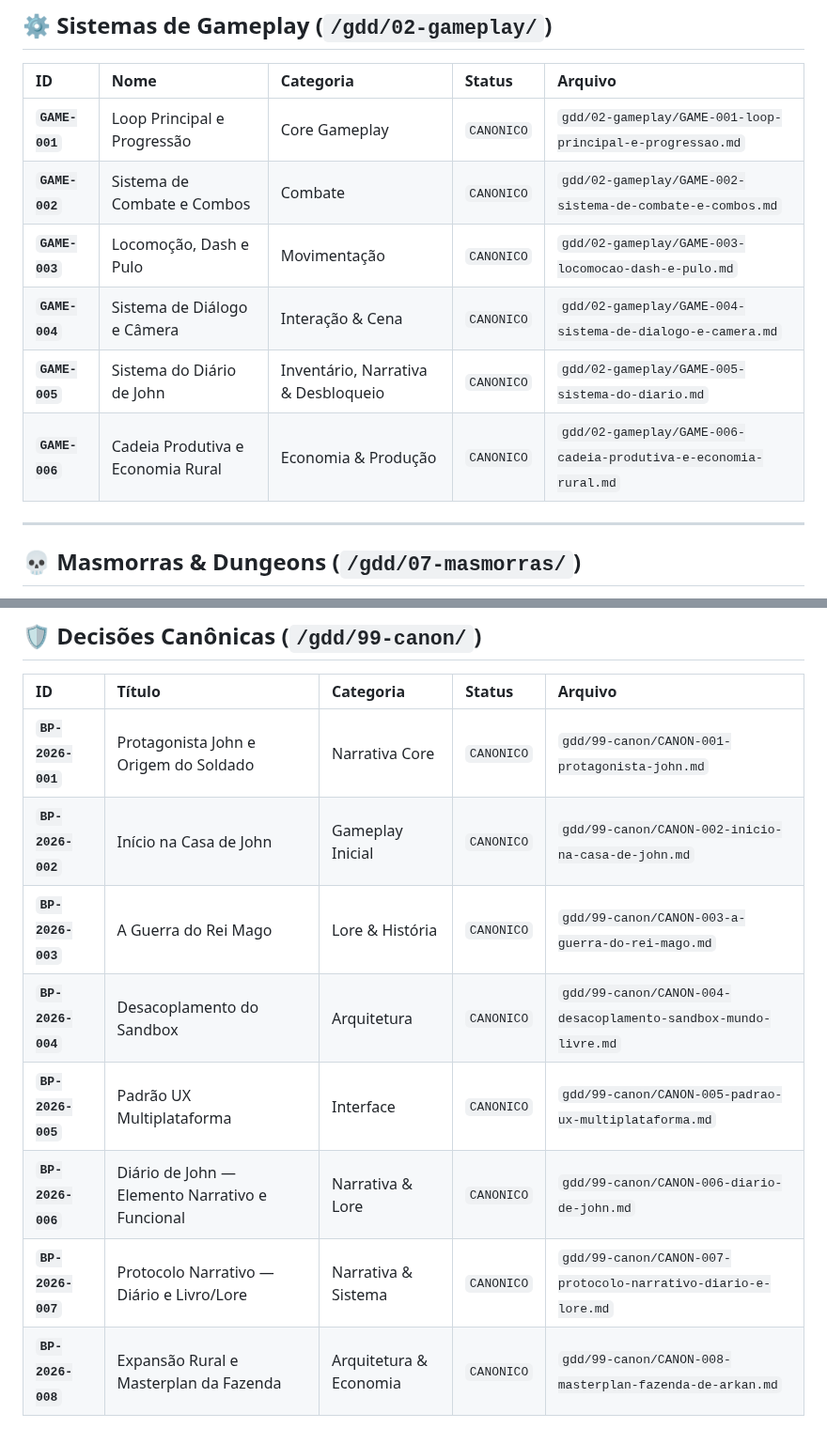
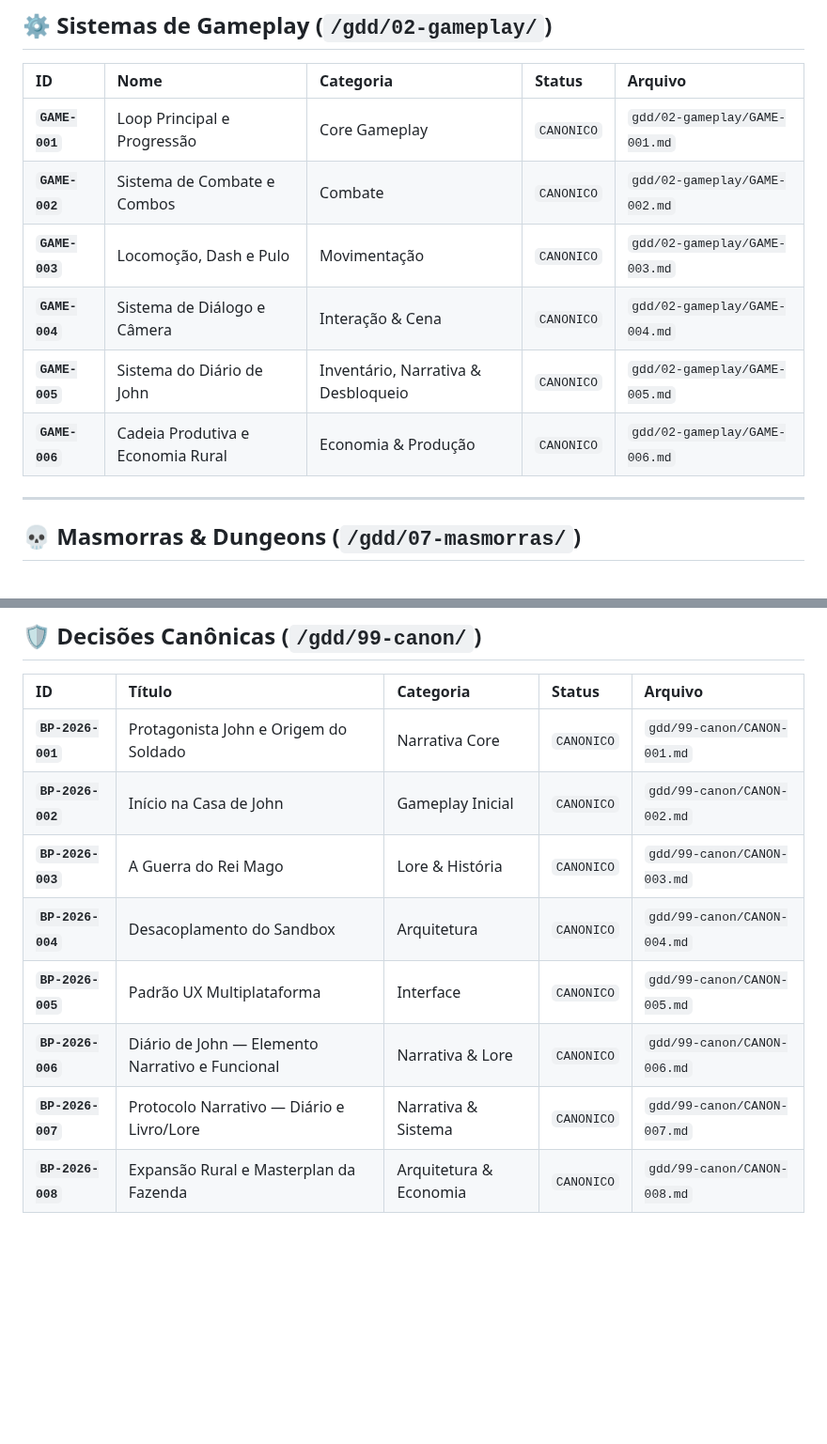
Before and after one commit to creativethb/Batalhas-Poderosas, a Markdown page: INDICE.md, 2 parts joined by grey strips. Shown at 94% size. Drawn GitHub-style; blank space fills up the shorter version.

Commit message:
docs(gdd): corrigir caminhos do indice oficial

```diff
--- a/INDICE.md
+++ b/INDICE.md
@@ -109,12 +109,12 @@
 
 | ID | Nome | Categoria | Status | Arquivo |
 | :--- | :--- | :--- | :--- | :--- |
-| **`GAME-001`** | Loop Principal e Progressão | Core Gameplay | `CANONICO` | `gdd/02-gameplay/GAME-001-loop-principal-e-progressao.md` |
-| **`GAME-002`** | Sistema de Combate e Combos | Combate | `CANONICO` | `gdd/02-gameplay/GAME-002-sistema-de-combate-e-combos.md` |
-| **`GAME-003`** | Locomoção, Dash e Pulo | Movimentação | `CANONICO` | `gdd/02-gameplay/GAME-003-locomocao-dash-e-pulo.md` |
-| **`GAME-004`** | Sistema de Diálogo e Câmera | Interação & Cena | `CANONICO` | `gdd/02-gameplay/GAME-004-sistema-de-dialogo-e-camera.md` |
-| **`GAME-005`** | Sistema do Diário de John | Inventário, Narrativa & Desbloqueio | `CANONICO` | `gdd/02-gameplay/GAME-005-sistema-do-diario.md` |
-| **`GAME-006`** | Cadeia Produtiva e Economia Rural | Economia & Produção | `CANONICO` | `gdd/02-gameplay/GAME-006-cadeia-produtiva-e-economia-rural.md` |
+| **`GAME-001`** | Loop Principal e Progressão | Core Gameplay | `CANONICO` | `gdd/02-gameplay/GAME-001.md` |
+| **`GAME-002`** | Sistema de Combate e Combos | Combate | `CANONICO` | `gdd/02-gameplay/GAME-002.md` |
+| **`GAME-003`** | Locomoção, Dash e Pulo | Movimentação | `CANONICO` | `gdd/02-gameplay/GAME-003.md` |
+| **`GAME-004`** | Sistema de Diálogo e Câmera | Interação & Cena | `CANONICO` | `gdd/02-gameplay/GAME-004.md` |
+| **`GAME-005`** | Sistema do Diário de John | Inventário, Narrativa & Desbloqueio | `CANONICO` | `gdd/02-gameplay/GAME-005.md` |
+| **`GAME-006`** | Cadeia Produtiva e Economia Rural | Economia & Produção | `CANONICO` | `gdd/02-gameplay/GAME-006.md` |
 
 ---
 
@@ -137,11 +137,11 @@
 
 | ID | Título | Categoria | Status | Arquivo |
 | :--- | :--- | :--- | :--- | :--- |
-| **`BP-2026-001`** | Protagonista John e Origem do Soldado | Narrativa Core | `CANONICO` | `gdd/99-canon/CANON-001-protagonista-john.md` |
-| **`BP-2026-002`** | Início na Casa de John | Gameplay Inicial | `CANONICO` | `gdd/99-canon/CANON-002-inicio-na-casa-de-john.md` |
-| **`BP-2026-003`** | A Guerra do Rei Mago | Lore & História | `CANONICO` | `gdd/99-canon/CANON-003-a-guerra-do-rei-mago.md` |
-| **`BP-2026-004`** | Desacoplamento do Sandbox | Arquitetura | `CANONICO` | `gdd/99-canon/CANON-004-desacoplamento-sandbox-mundo-livre.md` |
-| **`BP-2026-005`** | Padrão UX Multiplataforma | Interface | `CANONICO` | `gdd/99-canon/CANON-005-padrao-ux-multiplataforma.md` |
-| **`BP-2026-006`** | Diário de John — Elemento Narrativo e Funcional | Narrativa & Lore | `CANONICO` | `gdd/99-canon/CANON-006-diario-de-john.md` |
-| **`BP-2026-007`** | Protocolo Narrativo — Diário e Livro/Lore | Narrativa & Sistema | `CANONICO` | `gdd/99-canon/CANON-007-protocolo-narrativo-diario-e-lore.md` |
-| **`BP-2026-008`** | Expansão Rural e Masterplan da Fazenda | Arquitetura & Economia | `CANONICO` | `gdd/99-canon/CANON-008-masterplan-fazenda-de-arkan.md` |
+| **`BP-2026-001`** | Protagonista John e Origem do Soldado | Narrativa Core | `CANONICO` | `gdd/99-canon/CANON-001.md` |
+| **`BP-2026-002`** | Início na Casa de John | Gameplay Inicial | `CANONICO` | `gdd/99-canon/CANON-002.md` |
+| **`BP-2026-003`** | A Guerra do Rei Mago | Lore & História | `CANONICO` | `gdd/99-canon/CANON-003.md` |
+| **`BP-2026-004`** | Desacoplamento do Sandbox | Arquitetura | `CANONICO` | `gdd/99-canon/CANON-004.md` |
+| **`BP-2026-005`** | Padrão UX Multiplataforma | Interface | `CANONICO` | `gdd/99-canon/CANON-005.md` |
+| **`BP-2026-006`** | Diário de John — Elemento Narrativo e Funcional | Narrativa & Lore | `CANONICO` | `gdd/99-canon/CANON-006.md` |
+| **`BP-2026-007`** | Protocolo Narrativo — Diário e Livro/Lore | Narrativa & Sistema | `CANONICO` | `gdd/99-canon/CANON-007.md` |
+| **`BP-2026-008`** | Expansão Rural e Masterplan da Fazenda | Arquitetura & Economia | `CANONICO` | `gdd/99-canon/CANON-008.md` |
```
